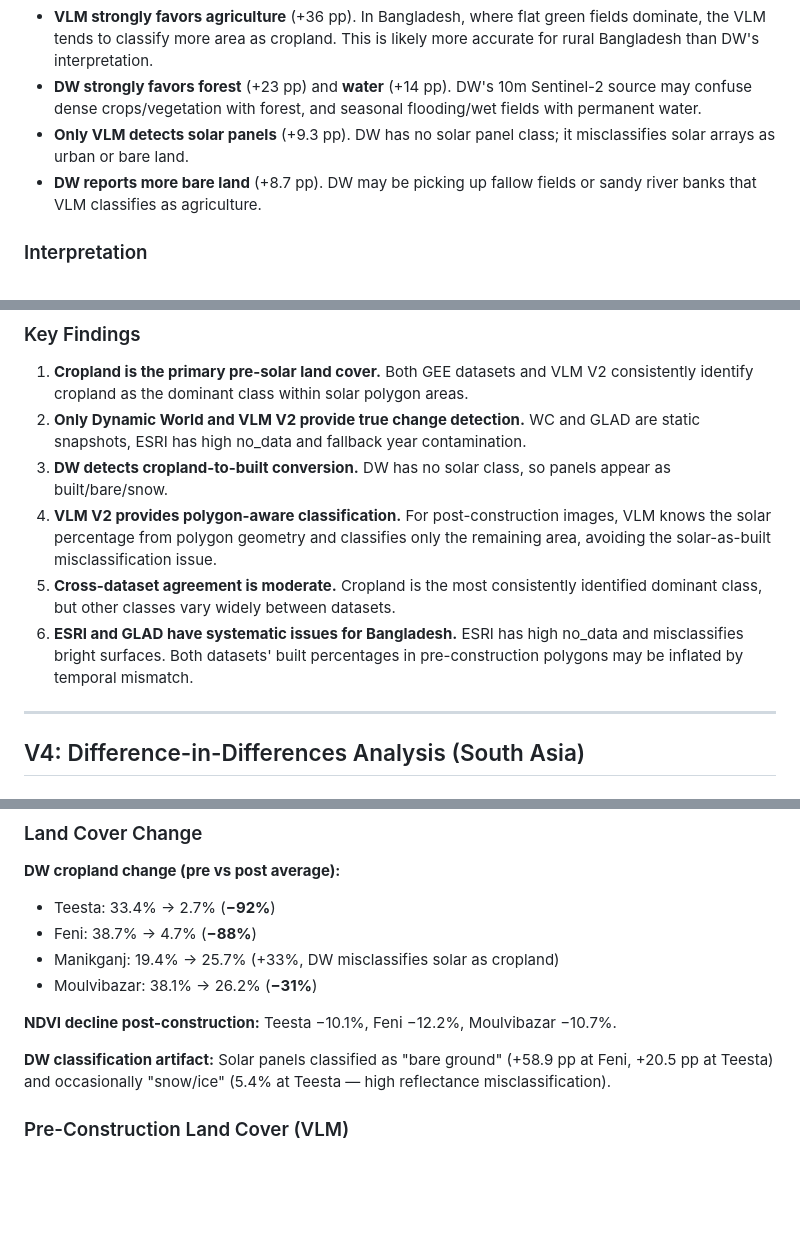
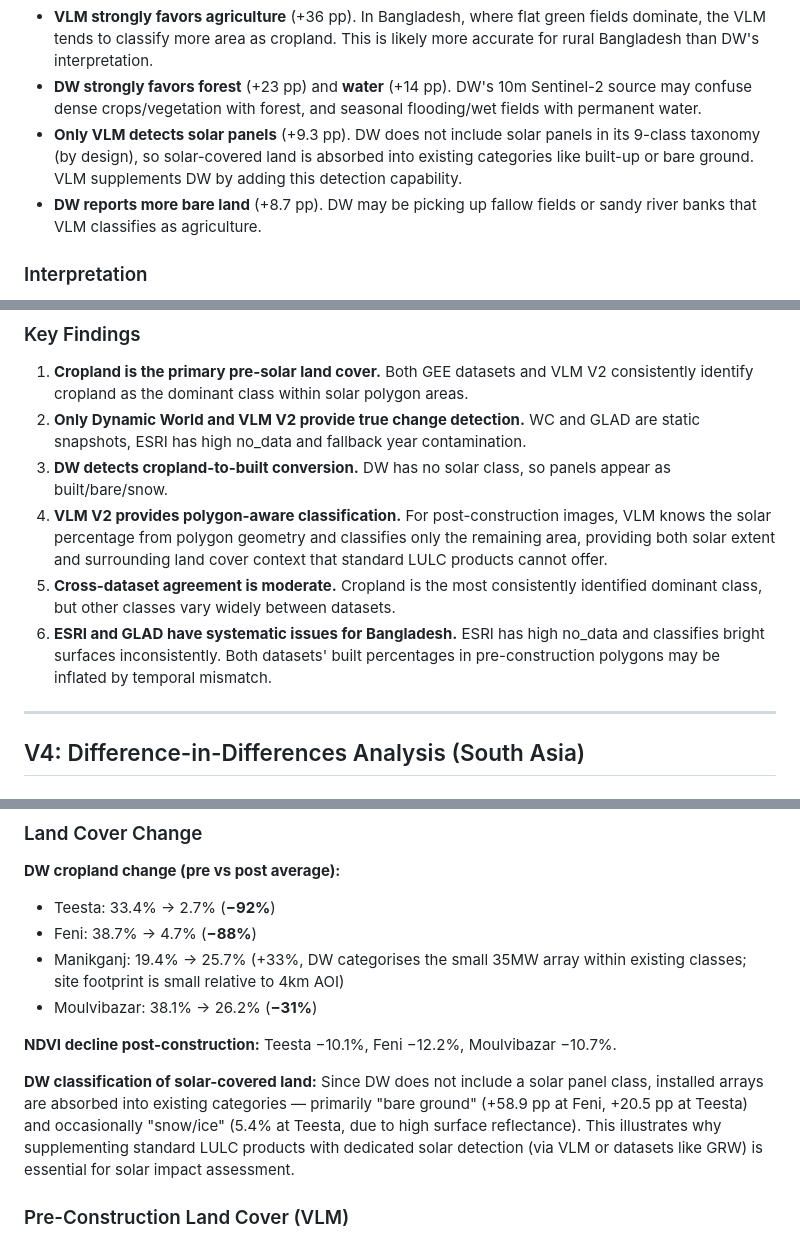
Before and after one commit to anushreechaudhuri/solar-landuse, a Markdown page: RESULTS.md, 3 parts joined by grey strips. GitHub-like rendering; blank space fills up the shorter version.

```diff
--- a/RESULTS.md
+++ b/RESULTS.md
@@ -311,7 +311,7 @@ This is an extremely high disagreement rate, indicating that DW and VLM produce
 
 - **VLM strongly favors agriculture** (+36 pp). In Bangladesh, where flat green fields dominate, the VLM tends to classify more area as cropland. This is likely more accurate for rural Bangladesh than DW's interpretation.
 - **DW strongly favors forest** (+23 pp) and **water** (+14 pp). DW's 10m Sentinel-2 source may confuse dense crops/vegetation with forest, and seasonal flooding/wet fields with permanent water.
-- **Only VLM detects solar panels** (+9.3 pp). DW has no solar panel class; it misclassifies solar arrays as urban or bare land.
+- **Only VLM detects solar panels** (+9.3 pp). DW does not include solar panels in its 9-class taxonomy (by design), so solar-covered land is absorbed into existing categories like built-up or bare ground. VLM supplements DW by adding this detection capability.
 - **DW reports more bare land** (+8.7 pp). DW may be picking up fallow fields or sandy river banks that VLM classifies as agriculture.
 
 ### Interpretation
@@ -505,9 +505,9 @@ VLM V2 uses Gemini 2.0 Flash with the 10-class scheme and polygon-awareness for
 1. **Cropland is the primary pre-solar land cover.** Both GEE datasets and VLM V2 consistently identify cropland as the dominant class within solar polygon areas.
 2. **Only Dynamic World and VLM V2 provide true change detection.** WC and GLAD are static snapshots, ESRI has high no_data and fallback year contamination.
 3. **DW detects cropland-to-built conversion.** DW has no solar class, so panels appear as built/bare/snow.
-4. **VLM V2 provides polygon-aware classification.** For post-construction images, VLM knows the solar percentage from polygon geometry and classifies only the remaining area, avoiding the solar-as-built misclassification issue.
+4. **VLM V2 provides polygon-aware classification.** For post-construction images, VLM knows the solar percentage from polygon geometry and classifies only the remaining area, providing both solar extent and surrounding land cover context that standard LULC products cannot offer.
 5. **Cross-dataset agreement is moderate.** Cropland is the most consistently identified dominant class, but other classes vary widely between datasets.
-6. **ESRI and GLAD have systematic issues for Bangladesh.** ESRI has high no_data and misclassifies bright surfaces. Both datasets' built percentages in pre-construction polygons may be inflated by temporal mismatch.
+6. **ESRI and GLAD have systematic issues for Bangladesh.** ESRI has high no_data and classifies bright surfaces inconsistently. Both datasets' built percentages in pre-construction polygons may be inflated by temporal mismatch.
 
 ---
 
@@ -658,12 +658,12 @@ VLM correctly detects solar panels in the construction year for 3/4 sites. Detec
 **DW cropland change (pre vs post average):**
 - Teesta: 33.4% → 2.7% (**−92%**)
 - Feni: 38.7% → 4.7% (**−88%**)
-- Manikganj: 19.4% → 25.7% (+33%, DW misclassifies solar as cropland)
+- Manikganj: 19.4% → 25.7% (+33%, DW categorises the small 35MW array within existing classes; site footprint is small relative to 4km AOI)
 - Moulvibazar: 38.1% → 26.2% (**−31%**)
 
 **NDVI decline post-construction:** Teesta −10.1%, Feni −12.2%, Moulvibazar −10.7%.
 
-**DW classification artifact:** Solar panels classified as "bare ground" (+58.9 pp at Feni, +20.5 pp at Teesta) and occasionally "snow/ice" (5.4% at Teesta — high reflectance misclassification).
+**DW classification of solar-covered land:** Since DW does not include a solar panel class, installed arrays are absorbed into existing categories — primarily "bare ground" (+58.9 pp at Feni, +20.5 pp at Teesta) and occasionally "snow/ice" (5.4% at Teesta, due to high surface reflectance). This illustrates why supplementing standard LULC products with dedicated solar detection (via VLM or datasets like GRW) is essential for solar impact assessment.
 
 ### Pre-Construction Land Cover (VLM)
 
```
Also changed, not shown: other parts of RESULTS.md (+2 -2 lines), README.md (+2 -2 lines), docs/did_analysis_results.md (+3 -3 lines).
